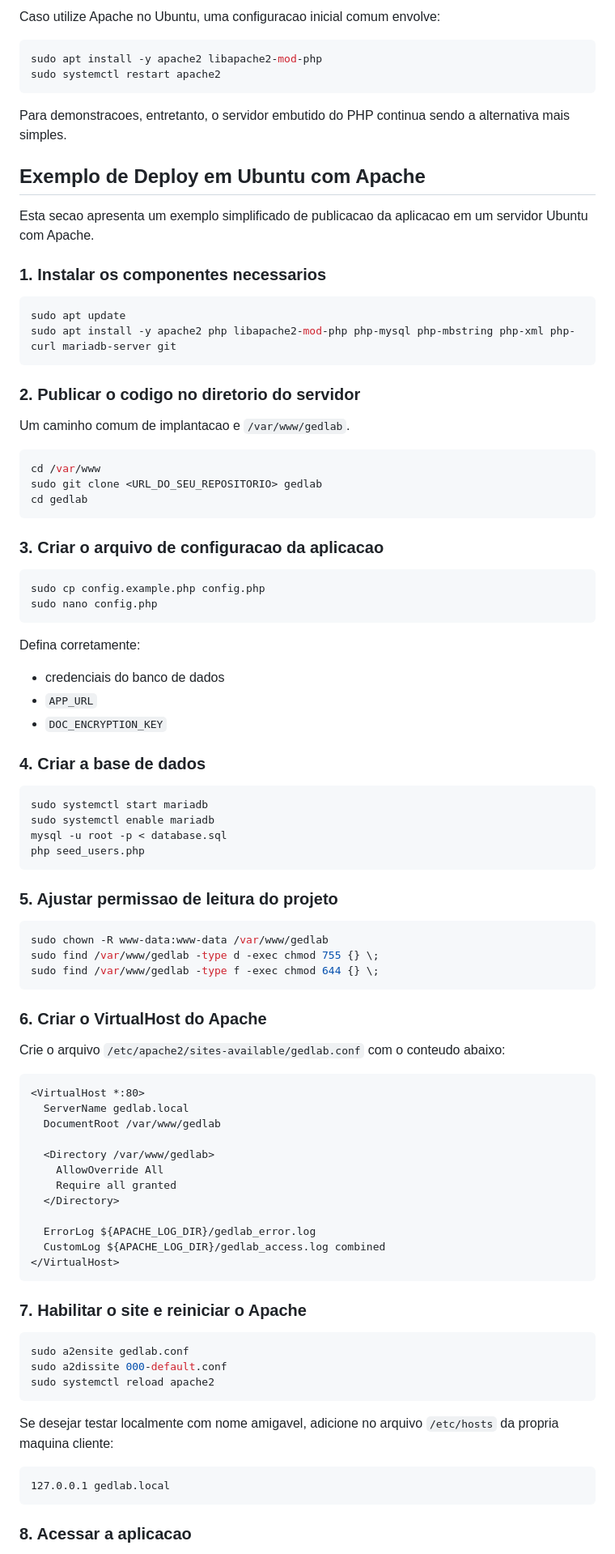
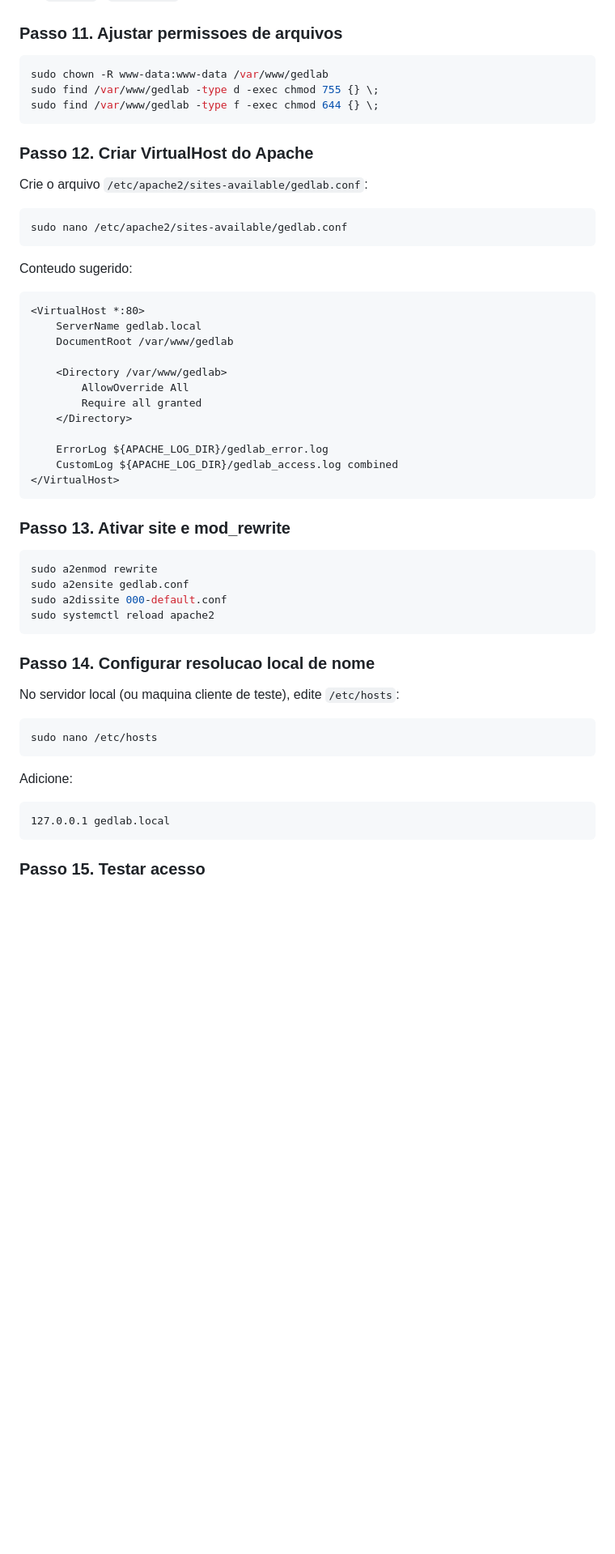
Before and after one commit to lfserique/gedlab, a Markdown page: README.md, the part around one of its changes. Shown at 81% size. Rendered like a GitHub page; blank space fills up the shorter version.

````diff
--- a/README.md
+++ b/README.md
@@ -239,56 +183,4 @@ Em cenarios com Apache ou Nginx, verifique:
-Caso utilize Apache no Ubuntu, uma configuracao inicial comum envolve:
-
-```bash
-sudo apt install -y apache2 libapache2-mod-php
-sudo systemctl restart apache2
-```
-
-Para demonstracoes, entretanto, o servidor embutido do PHP continua sendo a alternativa mais simples.
-
-## Exemplo de Deploy em Ubuntu com Apache
-
-Esta secao apresenta um exemplo simplificado de publicacao da aplicacao em um servidor Ubuntu com Apache.
-
-### 1. Instalar os componentes necessarios
-
-```bash
-sudo apt update
-sudo apt install -y apache2 php libapache2-mod-php php-mysql php-mbstring php-xml php-curl mariadb-server git
-```
-
-### 2. Publicar o codigo no diretorio do servidor
-
-Um caminho comum de implantacao e `/var/www/gedlab`.
-
-```bash
-cd /var/www
-sudo git clone <URL_DO_SEU_REPOSITORIO> gedlab
-cd gedlab
-```
-
-### 3. Criar o arquivo de configuracao da aplicacao
-
-```bash
-sudo cp config.example.php config.php
-sudo nano config.php
-```
-
-Defina corretamente:
-
-- credenciais do banco de dados
-- `APP_URL`
-- `DOC_ENCRYPTION_KEY`
-
-### 4. Criar a base de dados
-
-```bash
-sudo systemctl start mariadb
-sudo systemctl enable mariadb
-mysql -u root -p < database.sql
-php seed_users.php
-```
-
-### 5. Ajustar permissao de leitura do projeto
+### Passo 11. Ajustar permissoes de arquivos
 
 ```bash
 sudo chown -R www-data:www-data /var/www/gedlab
@@ -296,38 +188,53 @@ sudo find /var/www/gedlab -type d -exec chmod 755 {} \;
 sudo find /var/www/gedlab -type f -exec chmod 644 {} \;
 ```
 
-### 6. Criar o VirtualHost do Apache
+### Passo 12. Criar VirtualHost do Apache
 
-Crie o arquivo `/etc/apache2/sites-available/gedlab.conf` com o conteudo abaixo:
+Crie o arquivo `/etc/apache2/sites-available/gedlab.conf`:
+
+```bash
+sudo nano /etc/apache2/sites-available/gedlab.conf
+```
+
+Conteudo sugerido:
 
 ```apache
 <VirtualHost *:80>
-  ServerName gedlab.local
-  DocumentRoot /var/www/gedlab
+    ServerName gedlab.local
+    DocumentRoot /var/www/gedlab
 
-  <Directory /var/www/gedlab>
-    AllowOverride All
-    Require all granted
-  </Directory>
+    <Directory /var/www/gedlab>
+        AllowOverride All
+        Require all granted
+    </Directory>
 
-  ErrorLog ${APACHE_LOG_DIR}/gedlab_error.log
-  CustomLog ${APACHE_LOG_DIR}/gedlab_access.log combined
+    ErrorLog ${APACHE_LOG_DIR}/gedlab_error.log
+    CustomLog ${APACHE_LOG_DIR}/gedlab_access.log combined
 </VirtualHost>
 ```
 
-### 7. Habilitar o site e reiniciar o Apache
+### Passo 13. Ativar site e mod_rewrite
 
 ```bash
+sudo a2enmod rewrite
 sudo a2ensite gedlab.conf
 sudo a2dissite 000-default.conf
 sudo systemctl reload apache2
 ```
 
-Se desejar testar localmente com nome amigavel, adicione no arquivo `/etc/hosts` da propria maquina cliente:
+### Passo 14. Configurar resolucao local de nome
+
+No servidor local (ou maquina cliente de teste), edite `/etc/hosts`:
+
+```bash
+sudo nano /etc/hosts
+```
+
+Adicione:
 
 ```text
 127.0.0.1 gedlab.local
 ```
 
-### 8. Acessar a aplicacao
+### Passo 15. Testar acesso
 
````
Also changed, not shown: other parts of README.md (+69 -129 lines).
